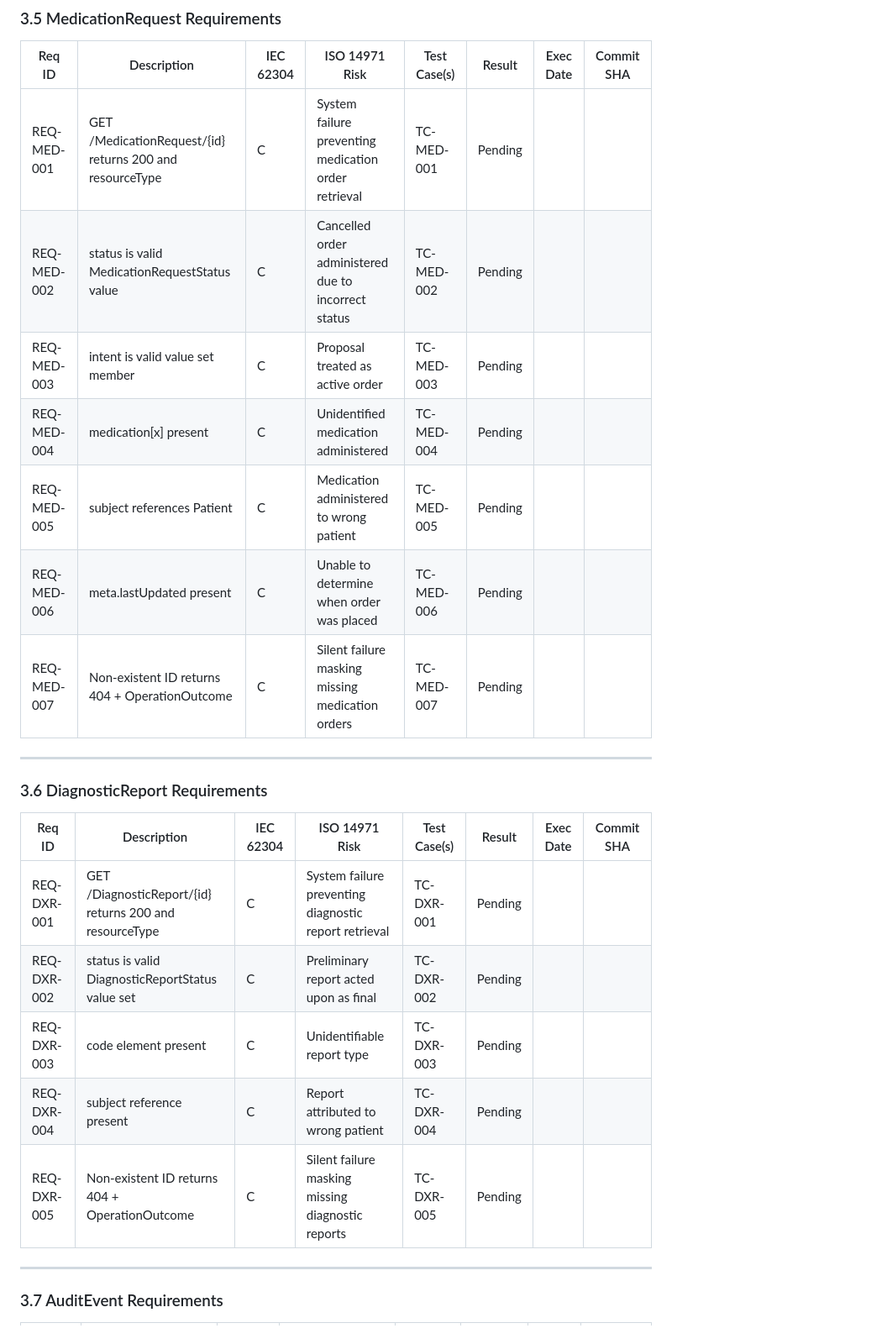
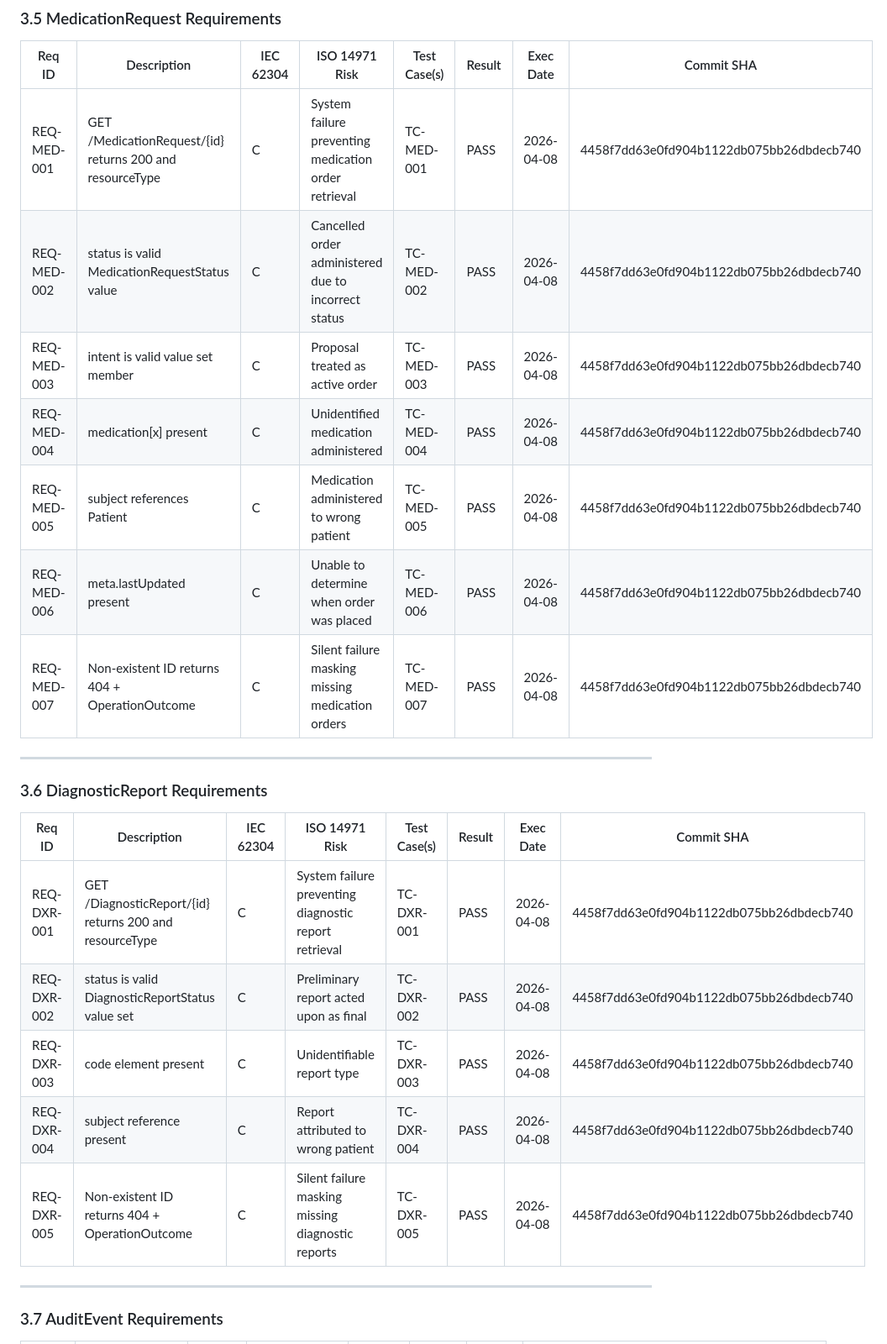
Before and after one commit to Dag86/fhir-validation-suite, a Markdown page: docs/traceability-matrix.md, the part around one of its changes. Shown at 84% size. GitHub-like rendering.

```diff
--- a/docs/traceability-matrix.md
+++ b/docs/traceability-matrix.md
@@ -105,13 +105,13 @@ This document is a living artifact — test execution results are recorded here
 
 | Req ID | Description | IEC 62304 | ISO 14971 Risk | Test Case(s) | Result | Exec Date | Commit SHA |
 |---|---|---|---|---|---|---|---|
-| REQ-MED-001 | GET /MedicationRequest/{id} returns 200 and resourceType | C | System failure preventing medication order retrieval | TC-MED-001 | Pending | | |
-| REQ-MED-002 | status is valid MedicationRequestStatus value | C | Cancelled order administered due to incorrect status | TC-MED-002 | Pending | | |
-| REQ-MED-003 | intent is valid value set member | C | Proposal treated as active order | TC-MED-003 | Pending | | |
-| REQ-MED-004 | medication[x] present | C | Unidentified medication administered | TC-MED-004 | Pending | | |
-| REQ-MED-005 | subject references Patient | C | Medication administered to wrong patient | TC-MED-005 | Pending | | |
-| REQ-MED-006 | meta.lastUpdated present | C | Unable to determine when order was placed | TC-MED-006 | Pending | | |
-| REQ-MED-007 | Non-existent ID returns 404 + OperationOutcome | C | Silent failure masking missing medication orders | TC-MED-007 | Pending | | |
+| REQ-MED-001 | GET /MedicationRequest/{id} returns 200 and resourceType | C | System failure preventing medication order retrieval | TC-MED-001 | PASS | 2026-04-08 | 4458f7dd63e0fd904b1122db075bb26dbdecb740 |
+| REQ-MED-002 | status is valid MedicationRequestStatus value | C | Cancelled order administered due to incorrect status | TC-MED-002 | PASS | 2026-04-08 | 4458f7dd63e0fd904b1122db075bb26dbdecb740 |
+| REQ-MED-003 | intent is valid value set member | C | Proposal treated as active order | TC-MED-003 | PASS | 2026-04-08 | 4458f7dd63e0fd904b1122db075bb26dbdecb740 |
+| REQ-MED-004 | medication[x] present | C | Unidentified medication administered | TC-MED-004 | PASS | 2026-04-08 | 4458f7dd63e0fd904b1122db075bb26dbdecb740 |
+| REQ-MED-005 | subject references Patient | C | Medication administered to wrong patient | TC-MED-005 | PASS | 2026-04-08 | 4458f7dd63e0fd904b1122db075bb26dbdecb740 |
+| REQ-MED-006 | meta.lastUpdated present | C | Unable to determine when order was placed | TC-MED-006 | PASS | 2026-04-08 | 4458f7dd63e0fd904b1122db075bb26dbdecb740 |
+| REQ-MED-007 | Non-existent ID returns 404 + OperationOutcome | C | Silent failure masking missing medication orders | TC-MED-007 | PASS | 2026-04-08 | 4458f7dd63e0fd904b1122db075bb26dbdecb740 |
 
 ---
 
@@ -119,11 +119,11 @@ This document is a living artifact — test execution results are recorded here
 
 | Req ID | Description | IEC 62304 | ISO 14971 Risk | Test Case(s) | Result | Exec Date | Commit SHA |
 |---|---|---|---|---|---|---|---|
-| REQ-DXR-001 | GET /DiagnosticReport/{id} returns 200 and resourceType | C | System failure preventing diagnostic report retrieval | TC-DXR-001 | Pending | | |
-| REQ-DXR-002 | status is valid DiagnosticReportStatus value set | C | Preliminary report acted upon as final | TC-DXR-002 | Pending | | |
-| REQ-DXR-003 | code element present | C | Unidentifiable report type | TC-DXR-003 | Pending | | |
-| REQ-DXR-004 | subject reference present | C | Report attributed to wrong patient | TC-DXR-004 | Pending | | |
-| REQ-DXR-005 | Non-existent ID returns 404 + OperationOutcome | C | Silent failure masking missing diagnostic reports | TC-DXR-005 | Pending | | |
+| REQ-DXR-001 | GET /DiagnosticReport/{id} returns 200 and resourceType | C | System failure preventing diagnostic report retrieval | TC-DXR-001 | PASS | 2026-04-08 | 4458f7dd63e0fd904b1122db075bb26dbdecb740 |
+| REQ-DXR-002 | status is valid DiagnosticReportStatus value set | C | Preliminary report acted upon as final | TC-DXR-002 | PASS | 2026-04-08 | 4458f7dd63e0fd904b1122db075bb26dbdecb740 |
+| REQ-DXR-003 | code element present | C | Unidentifiable report type | TC-DXR-003 | PASS | 2026-04-08 | 4458f7dd63e0fd904b1122db075bb26dbdecb740 |
+| REQ-DXR-004 | subject reference present | C | Report attributed to wrong patient | TC-DXR-004 | PASS | 2026-04-08 | 4458f7dd63e0fd904b1122db075bb26dbdecb740 |
+| REQ-DXR-005 | Non-existent ID returns 404 + OperationOutcome | C | Silent failure masking missing diagnostic reports | TC-DXR-005 | PASS | 2026-04-08 | 4458f7dd63e0fd904b1122db075bb26dbdecb740 |
 
 ---
 
```
Also changed, not shown: other parts of docs/traceability-matrix.md (+60 -59 lines).
